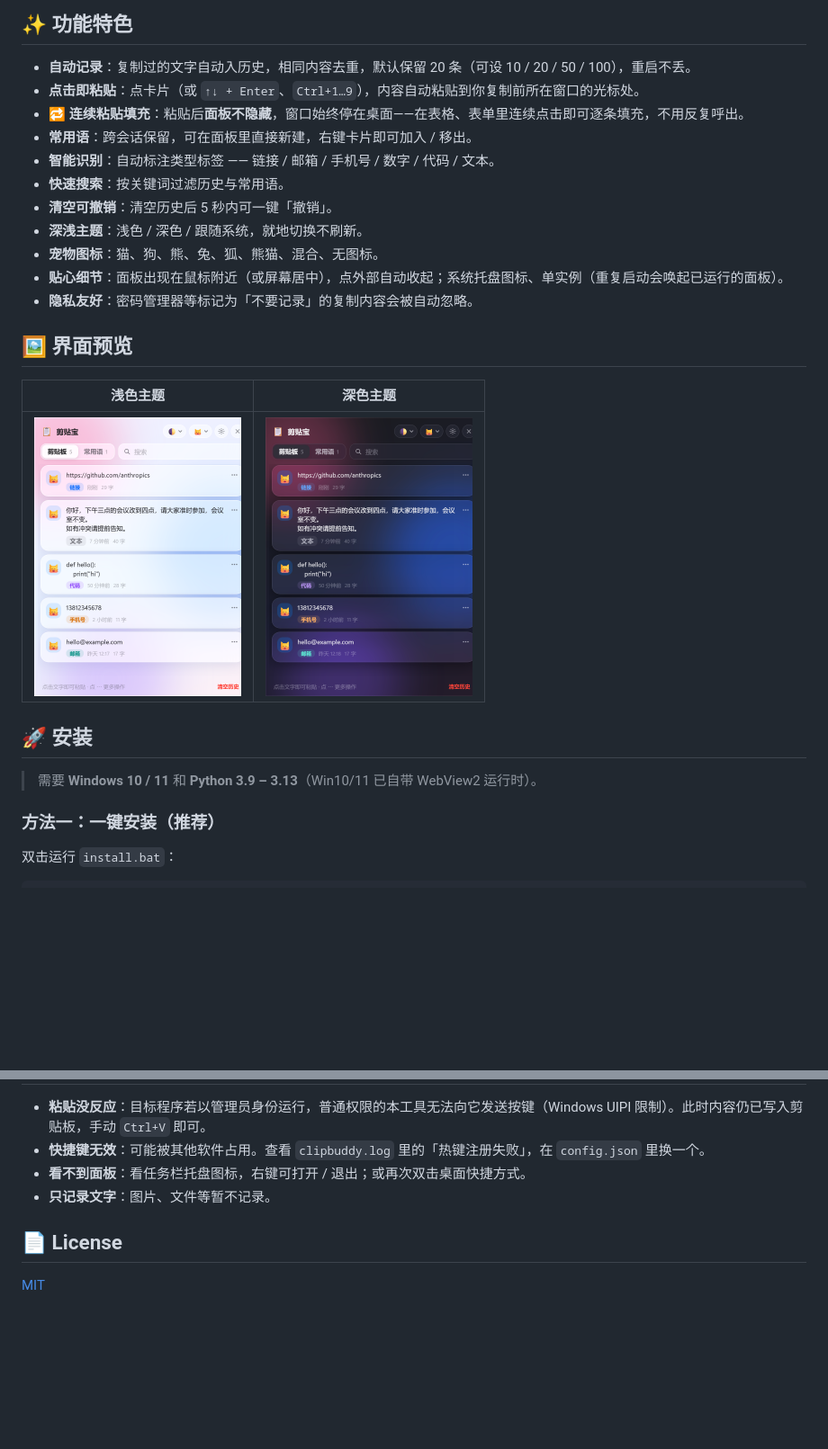
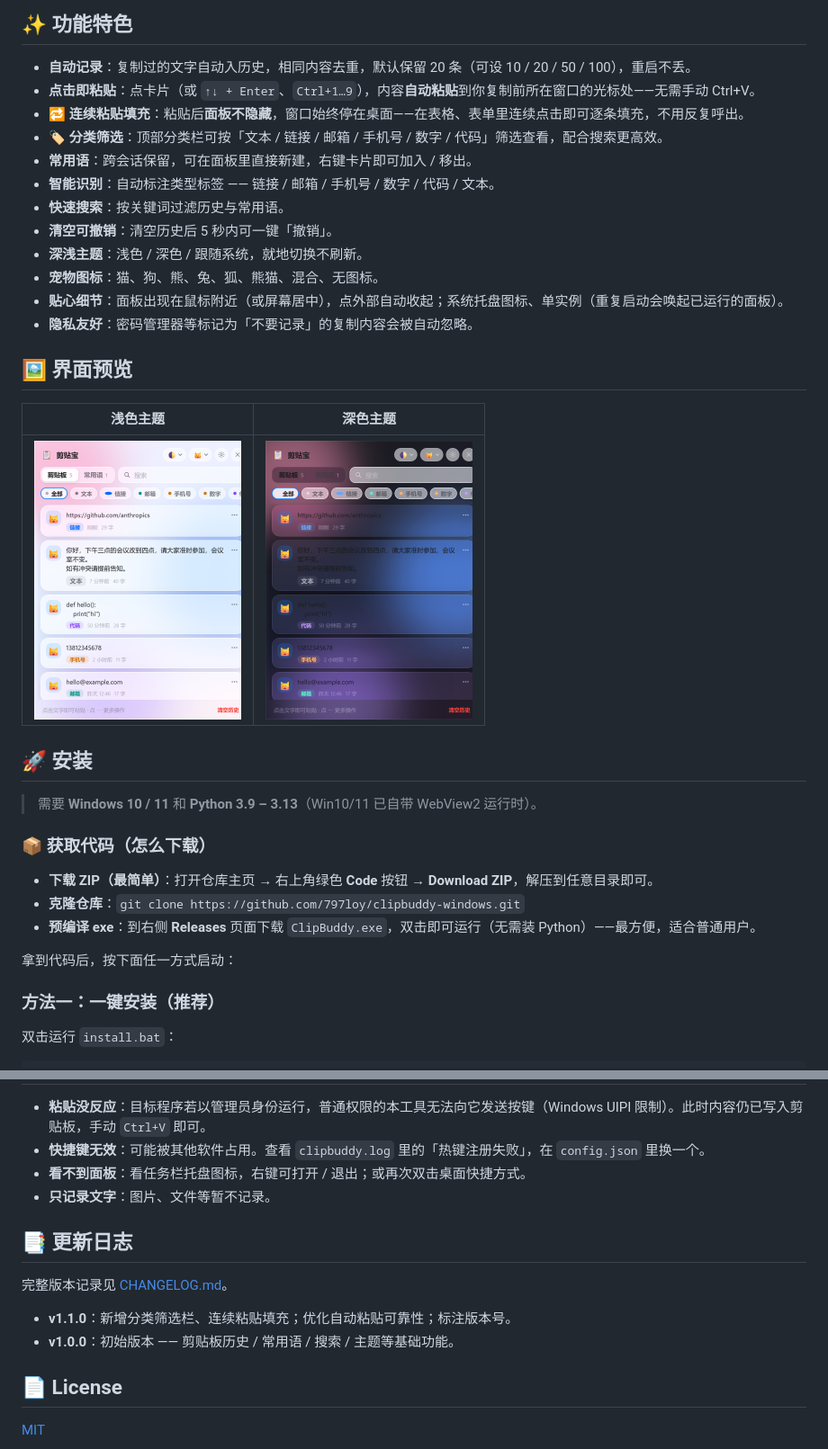
Before and after one commit to 797loy/clipbuddy-windows, a Markdown page: README.md, 2 parts joined by grey strips. Shown at 90% size. Drawn GitHub-style; pictures changed too: docs/img/panel-dark.png, docs/img/panel-light.png; blank space fills up the shorter version.

```diff
--- a/README.md
+++ b/README.md
@@ -22,8 +24,9 @@
 ## ✨ 功能特色
 
 - **自动记录**：复制过的文字自动入历史，相同内容去重，默认保留 20 条（可设 10 / 20 / 50 / 100），重启不丢。
-- **点击即粘贴**：点卡片（或 `↑↓ + Enter`、`Ctrl+1…9`），内容自动粘贴到你复制前所在窗口的光标处。
+- **点击即粘贴**：点卡片（或 `↑↓ + Enter`、`Ctrl+1…9`），内容**自动粘贴**到你复制前所在窗口的光标处——无需手动 Ctrl+V。
 - **🔁 连续粘贴填充**：粘贴后**面板不隐藏**，窗口始终停在桌面——在表格、表单里连续点击即可逐条填充，不用反复呼出。
+- **🏷️ 分类筛选**：顶部分类栏可按「文本 / 链接 / 邮箱 / 手机号 / 数字 / 代码」筛选查看，配合搜索更高效。
 - **常用语**：跨会话保留，可在面板里直接新建，右键卡片即可加入 / 移出。
 - **智能识别**：自动标注类型标签 —— 链接 / 邮箱 / 手机号 / 数字 / 代码 / 文本。
 - **快速搜索**：按关键词过滤历史与常用语。
@@ -42,6 +45,14 @@
 ## 🚀 安装
 
 > 需要 **Windows 10 / 11** 和 **Python 3.9 – 3.13**（Win10/11 已自带 WebView2 运行时）。
+
+### 📦 获取代码（怎么下载）
+
+- **下载 ZIP（最简单）**：打开仓库主页 → 右上角绿色 **Code** 按钮 → **Download ZIP**，解压到任意目录即可。
+- **克隆仓库**：`git clone https://github.com/797loy/clipbuddy-windows.git`
+- **预编译 exe**：到右侧 **Releases** 页面下载 `ClipBuddy.exe`，双击即可运行（无需装 Python）——最方便，适合普通用户。
+
+拿到代码后，按下面任一方式启动：
 
 ### 方法一：一键安装（推荐）
 
@@ -152,6 +163,13 @@ UI 调试：直接用浏览器打开 `ui/index.html` 会进入带演示数据的
 - **看不到面板**：看任务栏托盘图标，右键可打开 / 退出；或再次双击桌面快捷方式。
 - **只记录文字**：图片、文件等暂不记录。
 
+## 📑 更新日志
+
+完整版本记录见 [CHANGELOG.md](CHANGELOG.md)。
+
+- **v1.1.0**：新增分类筛选栏、连续粘贴填充；优化自动粘贴可靠性；标注版本号。
+- **v1.0.0**：初始版本 —— 剪贴板历史 / 常用语 / 搜索 / 主题等基础功能。
+
 ## 📄 License
 
 [MIT](LICENSE)
```
Also changed, not shown: other parts of README.md (+2 -0 lines), CHANGELOG.md (added, +26 -0 lines), 6 other files.
